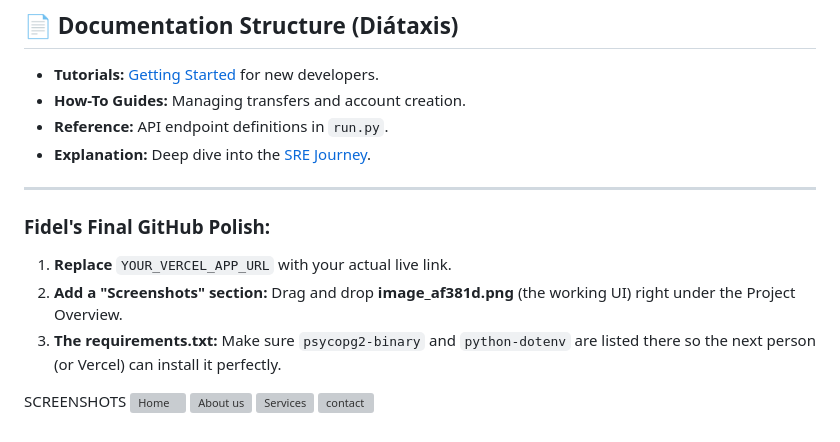
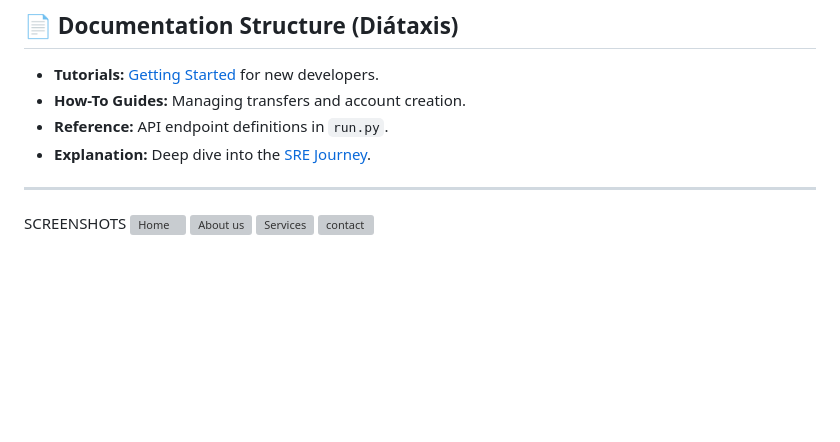
Before and after one commit to omondifidel/Online-Banking-System---Fullstack, a Markdown page: README.md, the part around the change. Drawn GitHub-style; blank space fills up the shorter version; grey boxes are pictures that could not be loaded.

Commit message:
Remove final polish instructions from README
Removed final GitHub polish instructions from README.

```diff
--- a/README.md
+++ b/README.md
@@ -96,12 +96,6 @@ python run.py
 
 ---
 
-### **Fidel's Final GitHub Polish:**
-
-1. **Replace** `YOUR_VERCEL_APP_URL` with your actual live link.
-2. **Add a "Screenshots" section:** Drag and drop **image_af381d.png** (the working UI) right under the Project Overview.
-3. **The requirements.txt:** Make sure `psycopg2-binary` and `python-dotenv` are listed there so the next person (or Vercel) can install it perfectly.
-
 SCREENSHOTS
 <img width="1365" height="643" alt="Home" src="https://github.com/user-attachments/assets/e1aa4ce4-2fe0-4c26-b0f8-c4a66845ff46" />
 <img width="1365" height="637" alt="About us " src="https://github.com/user-attachments/assets/608204fb-bc49-4157-9fe1-d6d5b50fdf7b" />
```
